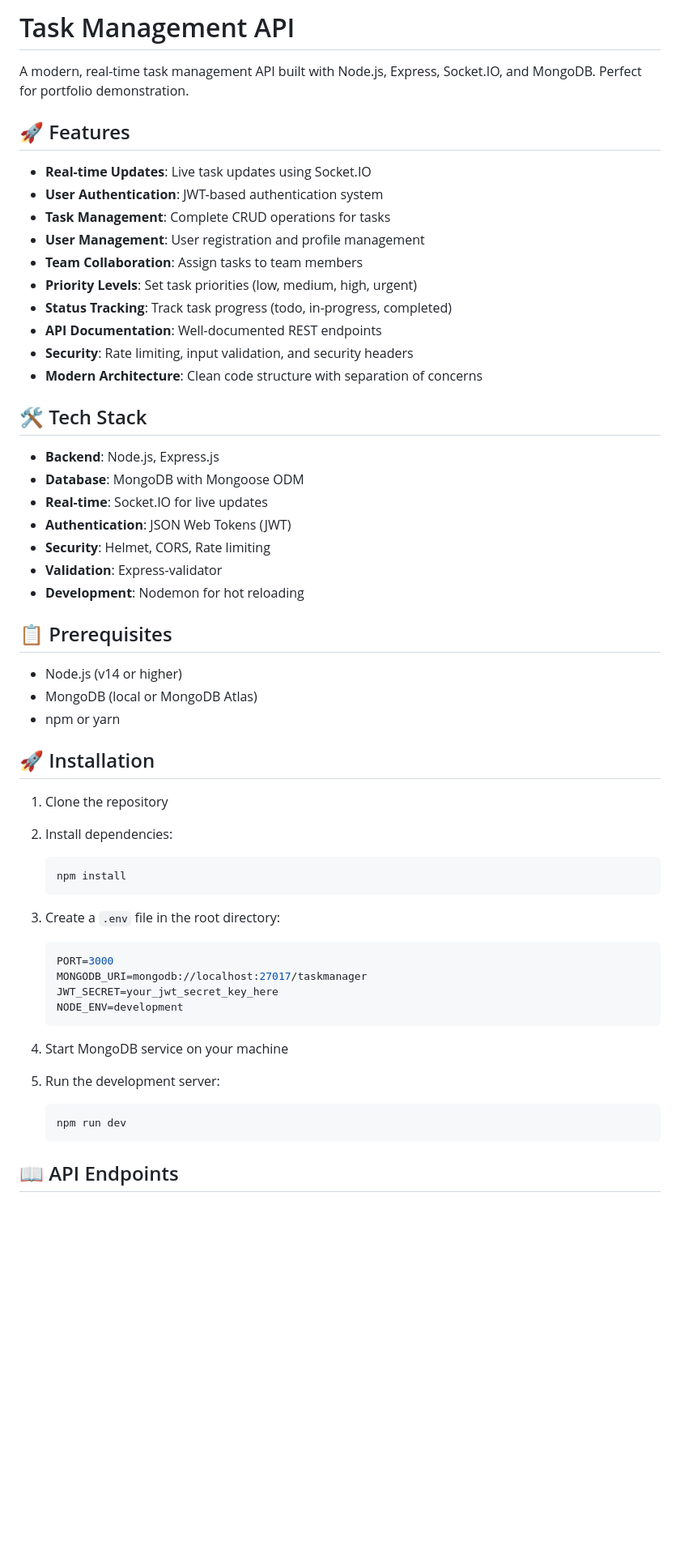
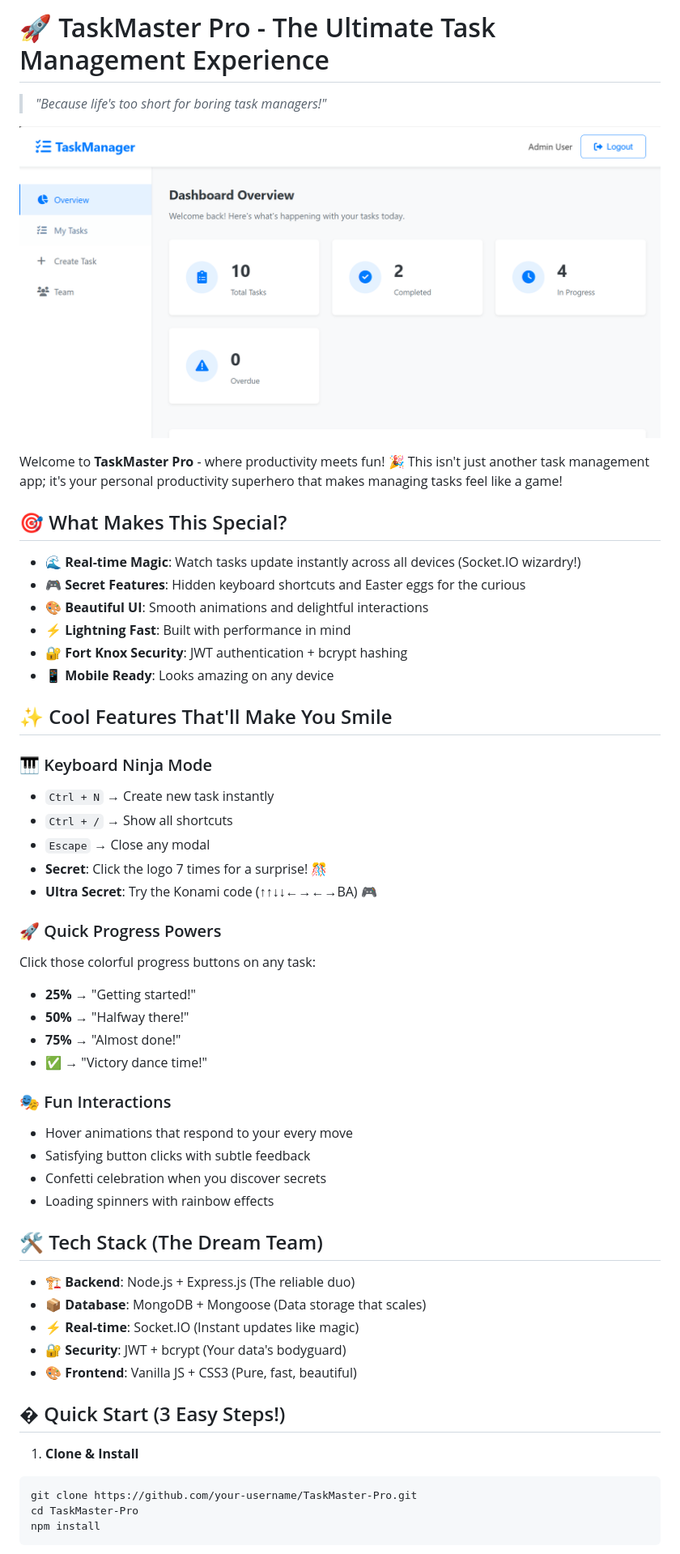
Before and after one commit to Nassim-FH/task-management-API, a Markdown page: README.md, the part around the change printed below. Shown: that part at 81% size. Rendered like a GitHub page; pictures changed too: assets/dashboard.png (added); blank space fills up the shorter version.

````diff
--- a/README.md
+++ b/README.md
@@ -1,58 +1,56 @@
-# Task Management API
+# 🚀 TaskMaster Pro - The Ultimate Task Management Experience
 
-A modern, real-time task management API built with Node.js, Express, Socket.IO, and MongoDB. Perfect for portfolio demonstration.
+> *"Because life's too short for boring task managers!"*
 
-## 🚀 Features
+![Dashboard](./assets/dashboard.png)
 
-- **Real-time Updates**: Live task updates using Socket.IO
-- **User Authentication**: JWT-based authentication system
-- **Task Management**: Complete CRUD operations for tasks
-- **User Management**: User registration and profile management
-- **Team Collaboration**: Assign tasks to team members
-- **Priority Levels**: Set task priorities (low, medium, high, urgent)
-- **Status Tracking**: Track task progress (todo, in-progress, completed)
-- **API Documentation**: Well-documented REST endpoints
-- **Security**: Rate limiting, input validation, and security headers
-- **Modern Architecture**: Clean code structure with separation of concerns
+Welcome to **TaskMaster Pro** - where productivity meets fun! 🎉 This isn't just another task management app; it's your personal productivity superhero that makes managing tasks feel like a game!
 
-## 🛠️ Tech Stack
+## 🎯 What Makes This Special?
 
-- **Backend**: Node.js, Express.js
-- **Database**: MongoDB with Mongoose ODM
-- **Real-time**: Socket.IO for live updates
-- **Authentication**: JSON Web Tokens (JWT)
-- **Security**: Helmet, CORS, Rate limiting
-- **Validation**: Express-validator
-- **Development**: Nodemon for hot reloading
+- **🌊 Real-time Magic**: Watch tasks update instantly across all devices (Socket.IO wizardry!)
+- **🎮 Secret Features**: Hidden keyboard shortcuts and Easter eggs for the curious
+- **🎨 Beautiful UI**: Smooth animations and delightful interactions
+- **⚡ Lightning Fast**: Built with performance in mind
+- **🔐 Fort Knox Security**: JWT authentication + bcrypt hashing
+- **📱 Mobile Ready**: Looks amazing on any device
 
-## 📋 Prerequisites
+## ✨ Cool Features That'll Make You Smile
 
-- Node.js (v14 or higher)
-- MongoDB (local or MongoDB Atlas)
-- npm or yarn
+### 🎹 Keyboard Ninja Mode
+- `Ctrl + N` → Create new task instantly
+- `Ctrl + /` → Show all shortcuts
+- `Escape` → Close any modal
+- **Secret**: Click the logo 7 times for a surprise! 🎊
+- **Ultra Secret**: Try the Konami code (↑↑↓↓←→←→BA) 🎮
 
-## 🚀 Installation
+### 🚀 Quick Progress Powers
+Click those colorful progress buttons on any task:
+- **25%** → "Getting started!"
+- **50%** → "Halfway there!"
+- **75%** → "Almost done!"
+- **✅** → "Victory dance time!"
 
-1. Clone the repository
-2. Install dependencies:
-   ```bash
-   npm install
-   ```
+### 🎭 Fun Interactions
+- Hover animations that respond to your every move
+- Satisfying button clicks with subtle feedback
+- Confetti celebration when you discover secrets
+- Loading spinners with rainbow effects
 
-3. Create a `.env` file in the root directory:
-   ```env
-   PORT=3000
-   MONGODB_URI=mongodb://localhost:27017/taskmanager
-   JWT_SECRET=your_jwt_secret_key_here
-   NODE_ENV=development
-   ```
+## 🛠️ Tech Stack (The Dream Team)
 
-4. Start MongoDB service on your machine
+- **🏗️ Backend**: Node.js + Express.js (The reliable duo)
+- **📦 Database**: MongoDB + Mongoose (Data storage that scales)
+- **⚡ Real-time**: Socket.IO (Instant updates like magic)
+- **🔐 Security**: JWT + bcrypt (Your data's bodyguard)
+- **🎨 Frontend**: Vanilla JS + CSS3 (Pure, fast, beautiful)
 
-5. Run the development server:
-   ```bash
-   npm run dev
-   ```
+## � Quick Start (3 Easy Steps!)
 
-## 📖 API Endpoints
+1. **Clone & Install**
+```bash
+git clone https://github.com/your-username/TaskMaster-Pro.git
+cd TaskMaster-Pro
+npm install
+```
 
````
Also changed, not shown: other parts of README.md (+108 -67 lines), 4 other files.
